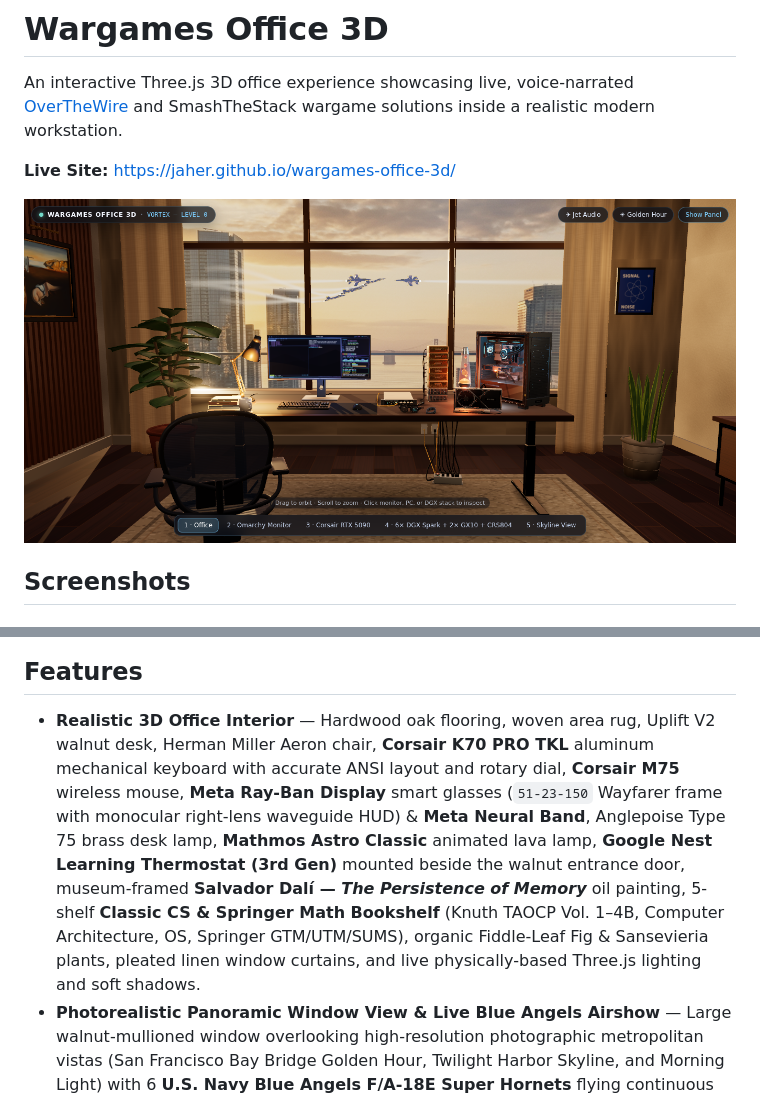
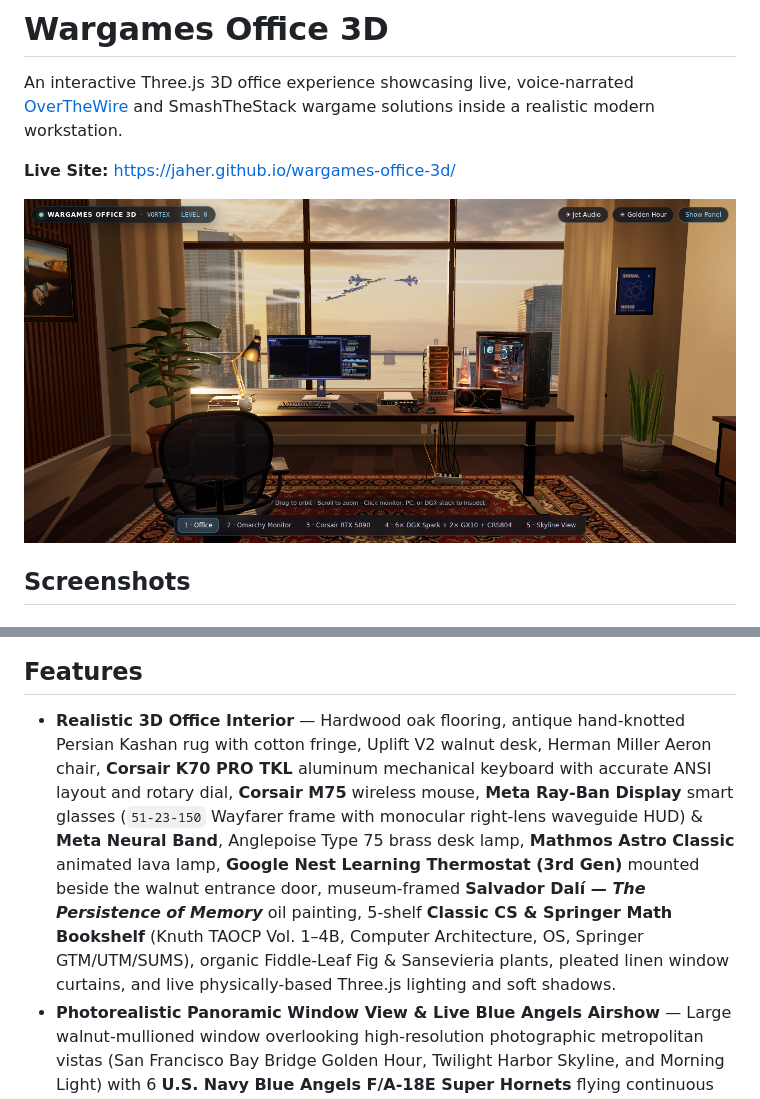
Before and after one commit to jaher/wargames-office-3d, a Markdown page: README.md, 2 parts joined by grey strips. Drawn GitHub-style; pictures changed too: readme-hero.png.

Commit message:
Add standalone antique Persian rug with cotton fringe and smooth seamless plaster walls

```diff
--- a/README.md
+++ b/README.md
@@ -25,7 +25,7 @@ An interactive Three.js 3D office experience showcasing live, voice-narrated [Ov
 
 ## Features
 
-- **Realistic 3D Office Interior** — Hardwood oak flooring, woven area rug, Uplift V2 walnut desk, Herman Miller Aeron chair, **Corsair K70 PRO TKL** aluminum mechanical keyboard with accurate ANSI layout and rotary dial, **Corsair M75** wireless mouse, **Meta Ray-Ban Display** smart glasses (`51-23-150` Wayfarer frame with monocular right-lens waveguide HUD) & **Meta Neural Band**, Anglepoise Type 75 brass desk lamp, **Mathmos Astro Classic** animated lava lamp, **Google Nest Learning Thermostat (3rd Gen)** mounted beside the walnut entrance door, museum-framed **Salvador Dalí — *The Persistence of Memory*** oil painting, 5-shelf **Classic CS & Springer Math Bookshelf** (Knuth TAOCP Vol. 1–4B, Computer Architecture, OS, Springer GTM/UTM/SUMS), organic Fiddle-Leaf Fig & Sansevieria plants, pleated linen window curtains, and live physically-based Three.js lighting and soft shadows.
+- **Realistic 3D Office Interior** — Hardwood oak flooring, antique hand-knotted Persian Kashan rug with cotton fringe, Uplift V2 walnut desk, Herman Miller Aeron chair, **Corsair K70 PRO TKL** aluminum mechanical keyboard with accurate ANSI layout and rotary dial, **Corsair M75** wireless mouse, **Meta Ray-Ban Display** smart glasses (`51-23-150` Wayfarer frame with monocular right-lens waveguide HUD) & **Meta Neural Band**, Anglepoise Type 75 brass desk lamp, **Mathmos Astro Classic** animated lava lamp, **Google Nest Learning Thermostat (3rd Gen)** mounted beside the walnut entrance door, museum-framed **Salvador Dalí — *The Persistence of Memory*** oil painting, 5-shelf **Classic CS & Springer Math Bookshelf** (Knuth TAOCP Vol. 1–4B, Computer Architecture, OS, Springer GTM/UTM/SUMS), organic Fiddle-Leaf Fig & Sansevieria plants, pleated linen window curtains, and live physically-based Three.js lighting and soft shadows.
 - **Photorealistic Panoramic Window View & Live Blue Angels Airshow** — Large walnut-mullioned window overlooking high-resolution photographic metropolitan vistas (San Francisco Bay Bridge Golden Hour, Twilight Harbor Skyline, and Morning Light) with 6 **U.S. Navy Blue Angels F/A-18E Super Hornets** flying continuous closed-loop maneuvers (Diamond vertical loops, formation barrel rolls, opposing knife-edge passes) with billowing contrails and a live Doppler-shifted Web Audio jet engine soundscape.
 - **Corsair 5000D Airflow + RTX 5090 Founders Edition** — Accurate Blender-modeled Corsair 5000D Airflow mid-tower with triangular-perforated front/top mesh, crystal-clear tempered glass side panel, Corsair iCUE LINK LCD liquid cooler, 4× Vengeance DDR5 RGB sticks, live spinning fans, and a true 2-slot **NVIDIA GeForce RTX 5090 Founders Edition** inside the chassis.
 - **comma.ai Chestnut USB4 eGPU + NVIDIA GeForce RTX 3090 Founders Edition** — Open-air CNC matte-black aluminum dock with exposed `comma.ai CHESTNUT` PCB on brass standoffs, yellow XT60i 12V power input, USB4 Type-C host link, and a 3-slot **NVIDIA GeForce RTX 3090 Founders Edition** with brushed titanium X-frame, illuminated `GEFORCE RTX` top spine, and dual spinning push-pull axial fans.
```
Also changed, not shown: docs/screenshots/bookshelf-cs.png, 4 other files.
